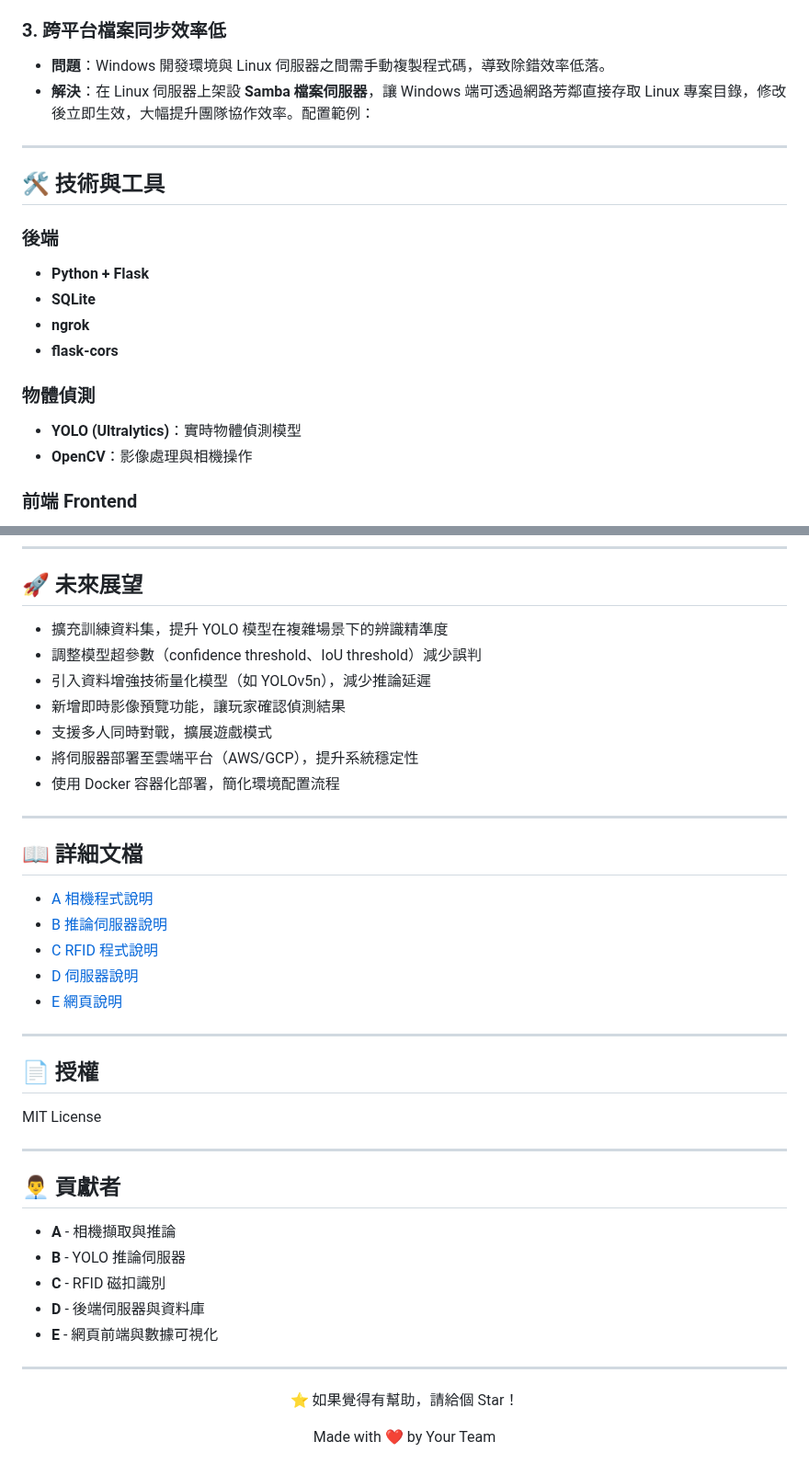
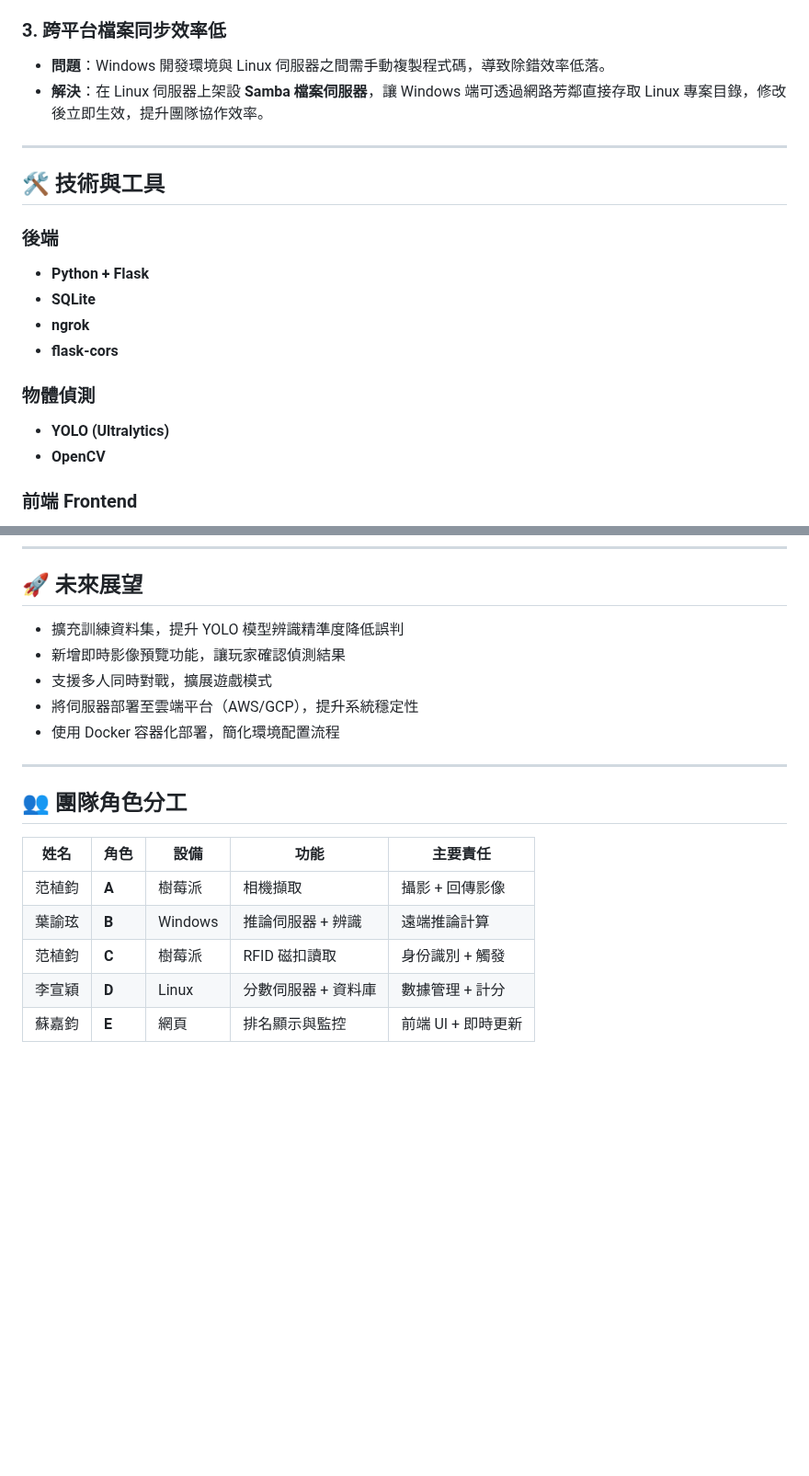
Before and after one commit to yhsuan27/support-frontline, a Markdown page: README.md, 2 parts joined by grey strips. Shown at 92% size. Rendered like a GitHub page; blank space fills up the shorter version.

```diff
--- a/README.md
+++ b/README.md
@@ -170,7 +158,7 @@ support-frontline/
 
 ### 3. 跨平台檔案同步效率低
 * **問題**：Windows 開發環境與 Linux 伺服器之間需手動複製程式碼，導致除錯效率低落。
-* **解決**：在 Linux 伺服器上架設 **Samba 檔案伺服器**，讓 Windows 端可透過網路芳鄰直接存取 Linux 專案目錄，修改後立即生效，大幅提升團隊協作效率。配置範例：
+* **解決**：在 Linux 伺服器上架設 **Samba 檔案伺服器**，讓 Windows 端可透過網路芳鄰直接存取 Linux 專案目錄，修改後立即生效，提升團隊協作效率。
 
 ---
 
@@ -183,8 +171,8 @@ support-frontline/
 - **flask-cors**
 
 ### 物體偵測
-- **YOLO (Ultralytics)**：實時物體偵測模型
-- **OpenCV**：影像處理與相機操作
+- **YOLO (Ultralytics)**
+- **OpenCV**
 
 ### 前端 Frontend
 - **HTML / CSS / JavaScript**
@@ -199,9 +187,7 @@ support-frontline/
 
 ## 🚀 未來展望
 
-- 擴充訓練資料集，提升 YOLO 模型在複雜場景下的辨識精準度
-- 調整模型超參數（confidence threshold、IoU threshold）減少誤判
-- 引入資料增強技術量化模型（如 YOLOv5n），減少推論延遲
+- 擴充訓練資料集，提升 YOLO 模型辨識精準度降低誤判
 - 新增即時影像預覽功能，讓玩家確認偵測結果
 - 支援多人同時對戰，擴展遊戲模式
 - 將伺服器部署至雲端平台（AWS/GCP），提升系統穩定性
@@ -209,36 +195,12 @@ support-frontline/
 
 ---
 
-## 📖 詳細文檔
+## 👥 團隊角色分工
 
-- [A 相機程式說明](A_camera/README.md)
-- [B 推論伺服器說明](B_inference/README.md)
-- [C RFID 程式說明](C_rfid/README.md)
-- [D 伺服器說明](D_server/README.md)
-- [E 網頁說明](E_web/README.md)
-
----
-
-## 📄 授權
-
-MIT License
-
----
-
-## 👨‍💼 貢獻者
-
-- **A** - 相機擷取與推論
-- **B** - YOLO 推論伺服器
-- **C** - RFID 磁扣識別
-- **D** - 後端伺服器與資料庫
-- **E** - 網頁前端與數據可視化
-
----
-
-<div align="center">
-
-⭐ 如果覺得有幫助，請給個 Star！
-
-Made with ❤️ by Your Team
-
-</div>
+| 姓名 | 角色 | 設備 | 功能 | 主要責任 |
+|------|------|------|------|---------|
+| 范植鈞 | **A** | 樹莓派 | 相機擷取 | 攝影 + 回傳影像 |
+| 葉諭玹 | **B** | Windows | 推論伺服器 + 辨識 | 遠端推論計算 |
+| 范植鈞 | **C** | 樹莓派 | RFID 磁扣讀取 | 身份識別 + 觸發 |
+| 李宣穎 | **D** | Linux | 分數伺服器 + 資料庫 | 數據管理 + 計分 |
+| 蘇嘉鈞 | **E** | 網頁 | 排名顯示與監控 | 前端 UI + 即時更新 |
```
Also changed, not shown: other parts of README.md (+0 -12 lines).
